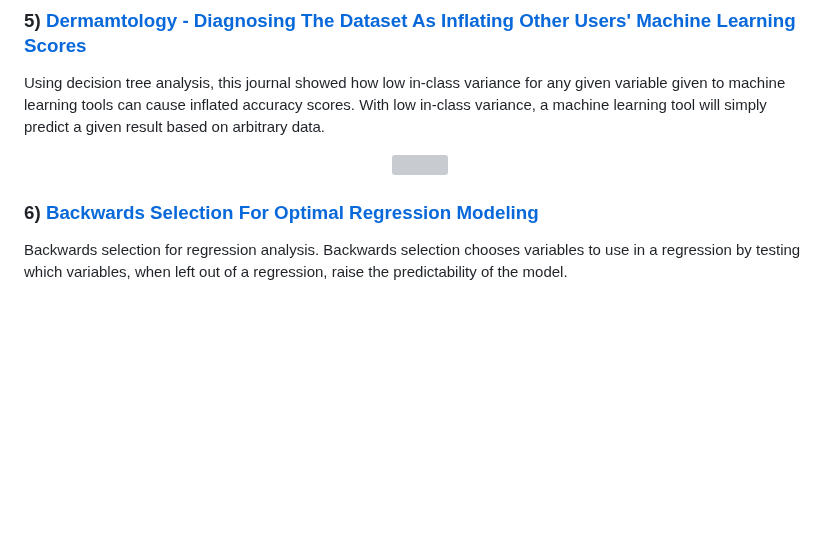
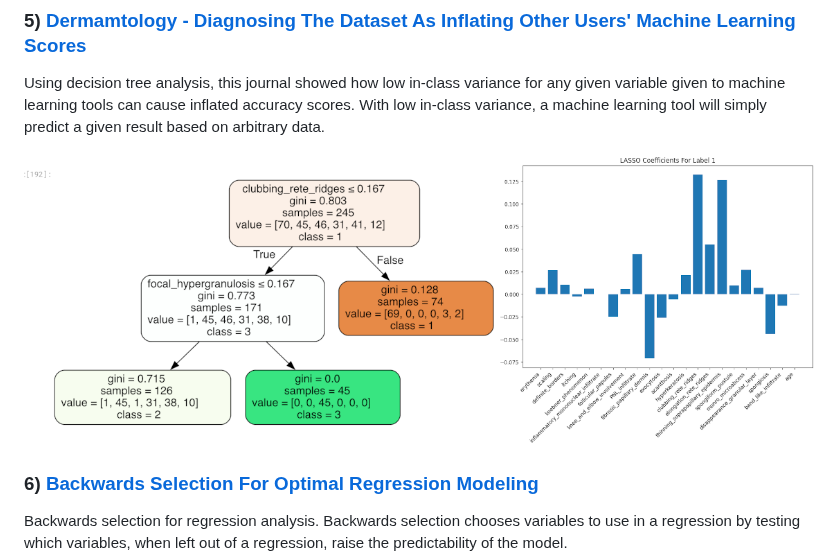
Before and after one commit to lukastay/Lukas-Taylor-Repository, a Markdown page: README.md, the part around the change. GitHub-like rendering; blank space fills up the shorter version; grey boxes are pictures that could not be loaded.

```diff
--- a/README.md
+++ b/README.md
@@ -95,7 +95,7 @@ Using decision tree analysis, this journal showed how low in-class variance for
 
 <p align="center">
 
-<img src="images/dermatology_dt.png?raw=true" width="600">
+<img src="images/derma.png?raw=true" width="1400">
 
 </p>
 
```
